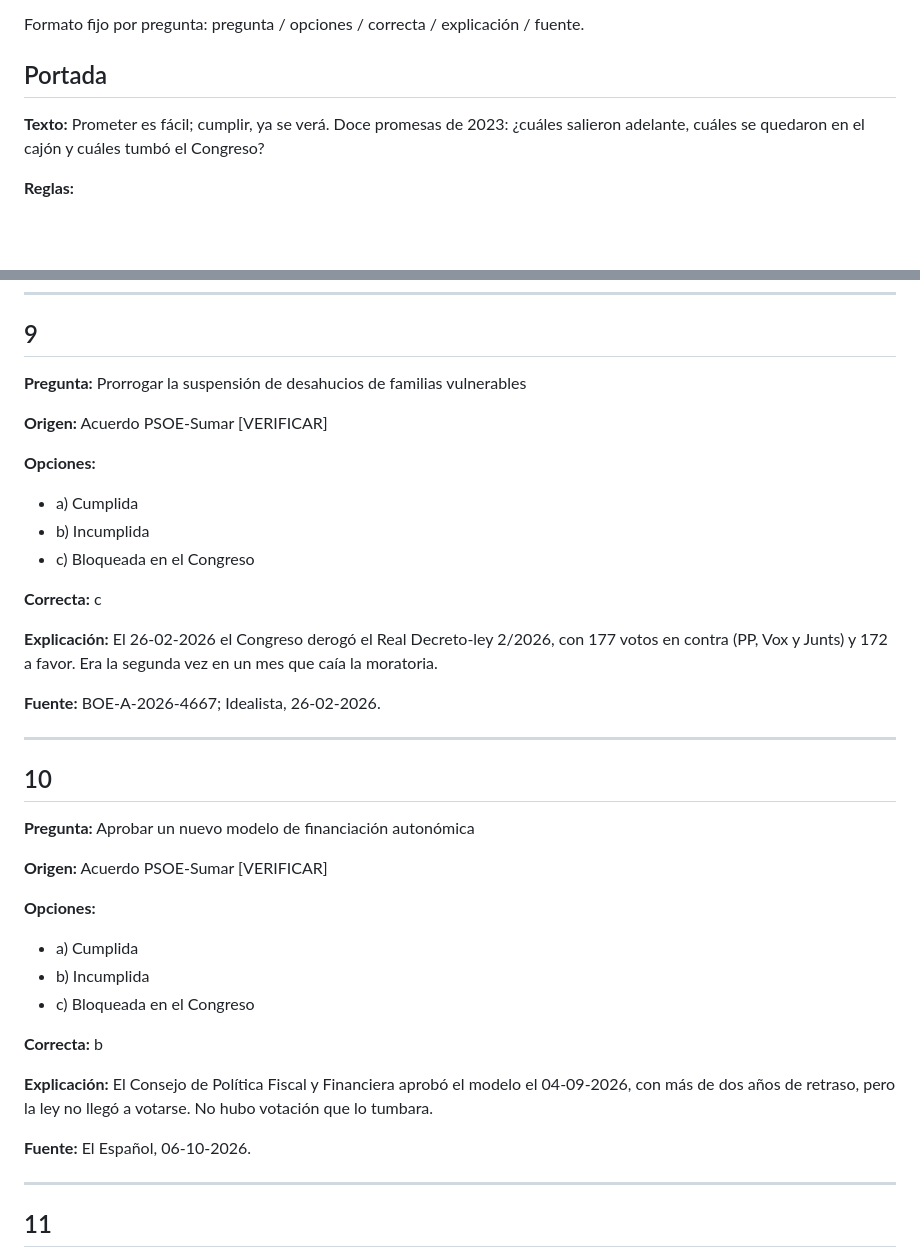
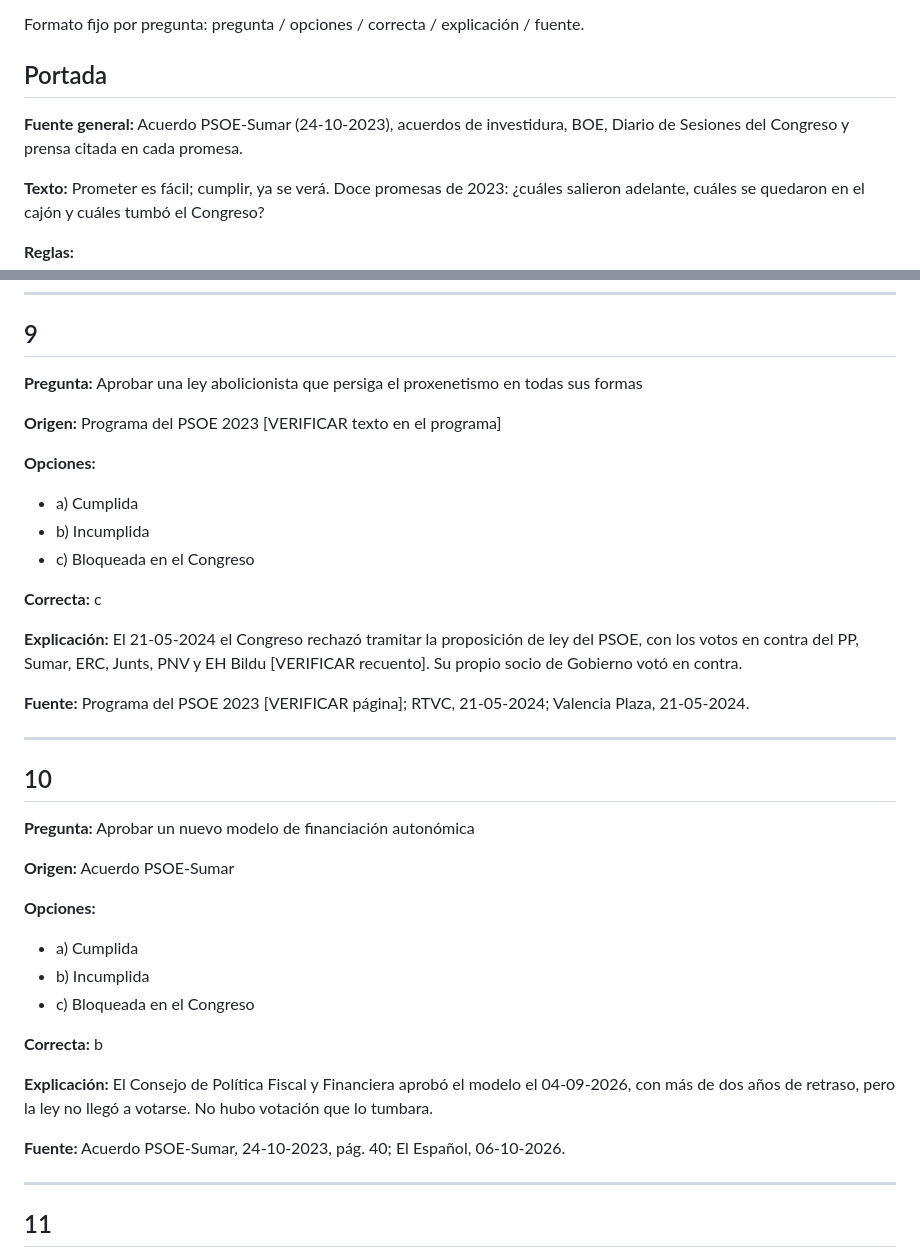
Before and after one commit to SantiGPer/juegos-29n, a Markdown page: editorial/contenido/a04-promesas-2023.md, 2 parts joined by grey strips. Rendered like a GitHub page; blank space fills up the shorter version.

```diff
--- a/editorial/contenido/a04-promesas-2023.md
+++ b/editorial/contenido/a04-promesas-2023.md
@@ -16,6 +16,8 @@ Formato fijo por pregunta: pregunta / opciones / correcta / explicación / fuent
 
 
 ## Portada
+
+**Fuente general:** Acuerdo PSOE-Sumar (24-10-2023), acuerdos de investidura, BOE, Diario de Sesiones del Congreso y prensa citada en cada promesa.
 
 **Texto:** Prometer es fácil; cumplir, ya se verá. Doce promesas de 2023: ¿cuáles salieron adelante, cuáles se quedaron en el cajón y cuáles tumbó el Congreso?
 
@@ -179,9 +181,9 @@ Formato fijo por pregunta: pregunta / opciones / correcta / explicación / fuent
 
 ## 9
 
-**Pregunta:** Prorrogar la suspensión de desahucios de familias vulnerables
+**Pregunta:** Aprobar una ley abolicionista que persiga el proxenetismo en todas sus formas
 
-**Origen:** Acuerdo PSOE-Sumar [VERIFICAR]
+**Origen:** Programa del PSOE 2023 [VERIFICAR texto en el programa]
 
 **Opciones:**
 - a) Cumplida
@@ -190,9 +192,9 @@ Formato fijo por pregunta: pregunta / opciones / correcta / explicación / fuent
 
 **Correcta:** c
 
-**Explicación:** El 26-02-2026 el Congreso derogó el Real Decreto-ley 2/2026, con 177 votos en contra (PP, Vox y Junts) y 172 a favor. Era la segunda vez en un mes que caía la moratoria.
+**Explicación:** El 21-05-2024 el Congreso rechazó tramitar la proposición de ley del PSOE, con los votos en contra del PP, Sumar, ERC, Junts, PNV y EH Bildu [VERIFICAR recuento]. Su propio socio de Gobierno votó en contra.
 
-**Fuente:** BOE-A-2026-4667; Idealista, 26-02-2026.
+**Fuente:** Programa del PSOE 2023 [VERIFICAR página]; RTVC, 21-05-2024; Valencia Plaza, 21-05-2024.
 
 ---
 
@@ -200,7 +202,7 @@ Formato fijo por pregunta: pregunta / opciones / correcta / explicación / fuent
 
 **Pregunta:** Aprobar un nuevo modelo de financiación autonómica
 
-**Origen:** Acuerdo PSOE-Sumar [VERIFICAR]
+**Origen:** Acuerdo PSOE-Sumar
 
 **Opciones:**
 - a) Cumplida
@@ -211,7 +213,7 @@ Formato fijo por pregunta: pregunta / opciones / correcta / explicación / fuent
 
 **Explicación:** El Consejo de Política Fiscal y Financiera aprobó el modelo el 04-09-2026, con más de dos años de retraso, pero la ley no llegó a votarse. No hubo votación que lo tumbara.
 
-**Fuente:** El Español, 06-10-2026.
+**Fuente:** Acuerdo PSOE-Sumar, 24-10-2023, pág. 40; El Español, 06-10-2026.
 
 ---
 
```
Also changed, not shown: editorial/decisiones.md (+13 -0 lines).
